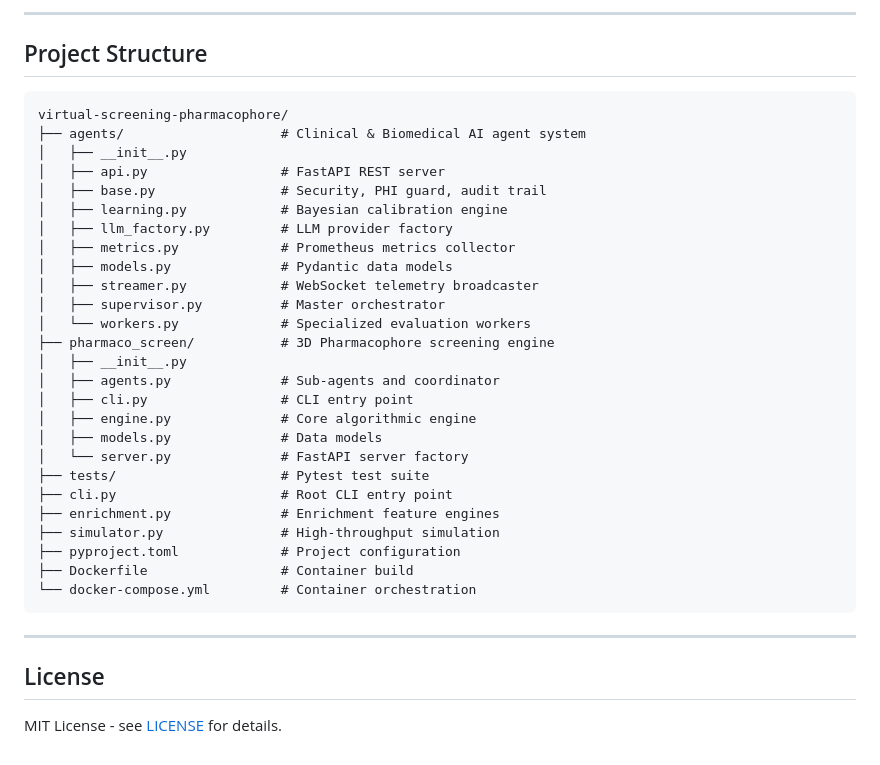
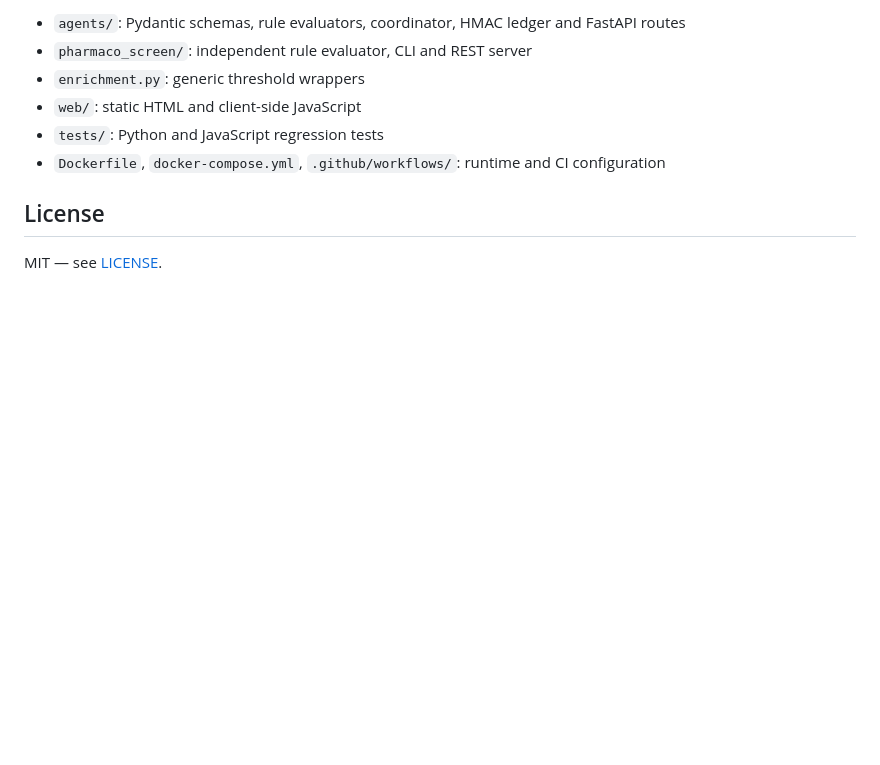
Before and after one commit to abusuraihsakhri/virtual-screening-pharmacophore, a Markdown page: README.md, the part around one of its changes. Drawn GitHub-style; blank space fills up the shorter version.

````diff
--- a/README.md
+++ b/README.md
@@ -159,39 +84,11 @@ AUDIT_SECRET_KEY=<your-secret-key> docker-compose up
 
----
-
-## Project Structure
-
-```
-virtual-screening-pharmacophore/
-├── agents/                    # Clinical & Biomedical AI agent system
-│   ├── __init__.py
-│   ├── api.py                 # FastAPI REST server
-│   ├── base.py                # Security, PHI guard, audit trail
-│   ├── learning.py            # Bayesian calibration engine
-│   ├── llm_factory.py         # LLM provider factory
-│   ├── metrics.py             # Prometheus metrics collector
-│   ├── models.py              # Pydantic data models
-│   ├── streamer.py            # WebSocket telemetry broadcaster
-│   ├── supervisor.py          # Master orchestrator
-│   └── workers.py             # Specialized evaluation workers
-├── pharmaco_screen/           # 3D Pharmacophore screening engine
-│   ├── __init__.py
-│   ├── agents.py              # Sub-agents and coordinator
-│   ├── cli.py                 # CLI entry point
-│   ├── engine.py              # Core algorithmic engine
-│   ├── models.py              # Data models
-│   └── server.py              # FastAPI server factory
-├── tests/                     # Pytest test suite
-├── cli.py                     # Root CLI entry point
-├── enrichment.py              # Enrichment feature engines
-├── simulator.py               # High-throughput simulation
-├── pyproject.toml             # Project configuration
-├── Dockerfile                 # Container build
-└── docker-compose.yml         # Container orchestration
-```
-
----
+- `agents/`: Pydantic schemas, rule evaluators, coordinator, HMAC ledger and FastAPI routes
+- `pharmaco_screen/`: independent rule evaluator, CLI and REST server
+- `enrichment.py`: generic threshold wrappers
+- `web/`: static HTML and client-side JavaScript
+- `tests/`: Python and JavaScript regression tests
+- `Dockerfile`, `docker-compose.yml`, `.github/workflows/`: runtime and CI configuration
 
 ## License
 
-MIT License - see [LICENSE](LICENSE) for details.
+MIT — see [LICENSE](LICENSE).
````
Also changed, not shown: other parts of README.md (+41 -116 lines).
